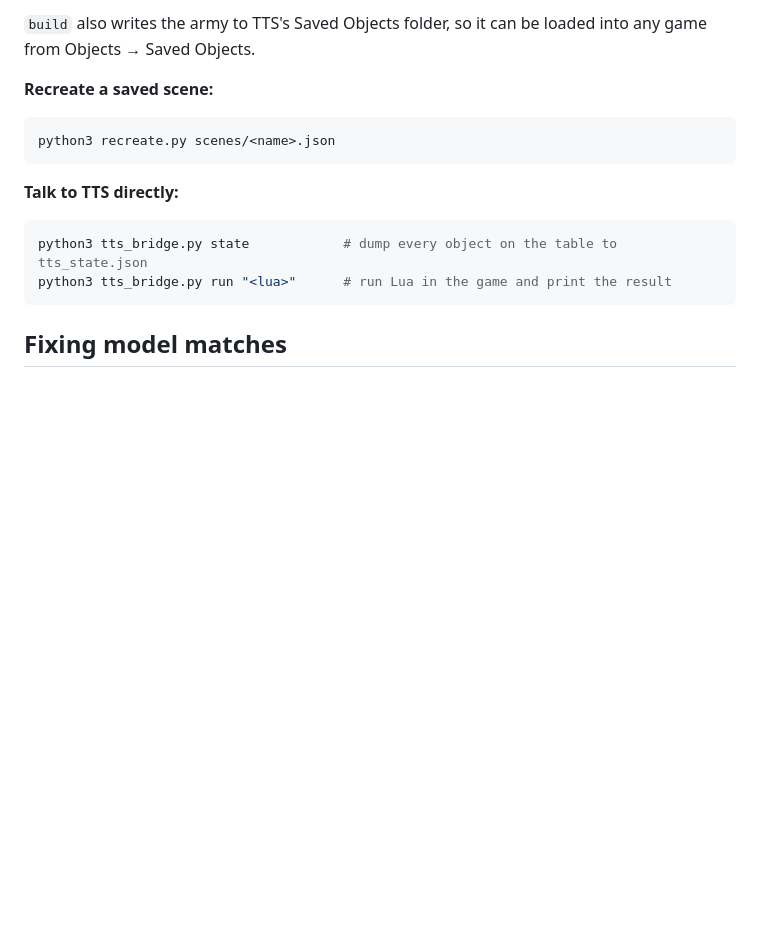
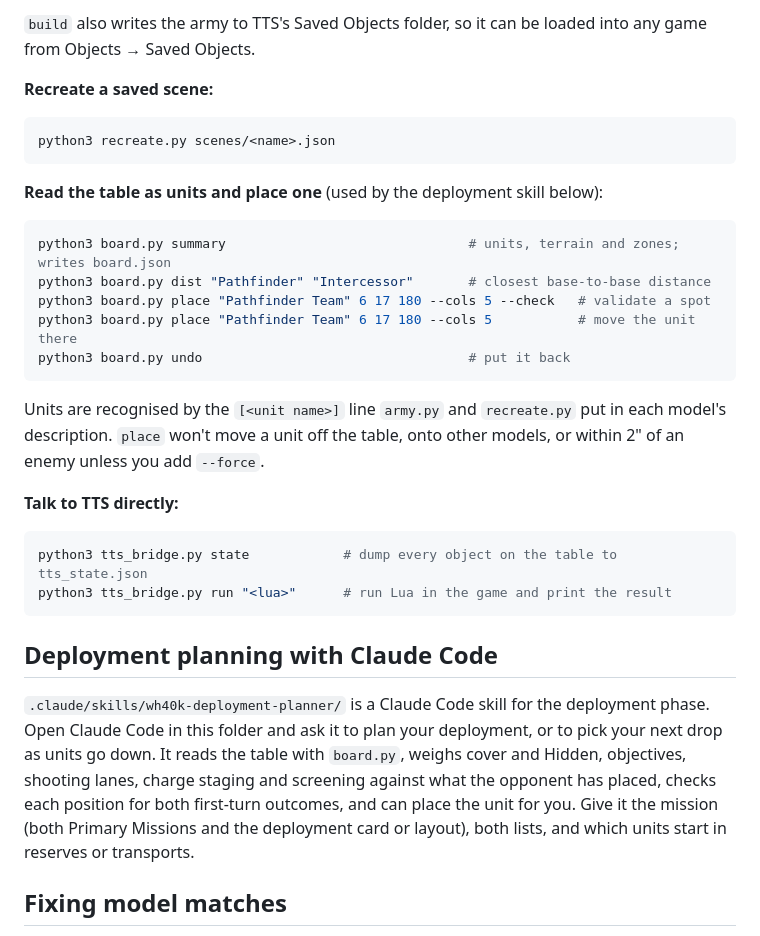
Before and after one commit to tsharkey/tts-bridge, a Markdown page: README.md, the part around the change. Rendered like a GitHub page; blank space fills up the shorter version.

Commit message:
README: board.py and the deployment skill
Co-Authored-By: Claude Opus 5.5 <noreply@anthropic.com>
Claude-Session: https://claude.ai/code/session_017AHqwZCBbZNMKwBK4HpfqY

````diff
--- a/README.md
+++ b/README.md
@@ -84,12 +84,34 @@ Objects → Saved Objects.
 python3 recreate.py scenes/<name>.json
 ```
 
+**Read the table as units and place one** (used by the deployment skill below):
+
+```bash
+python3 board.py summary                               # units, terrain and zones; writes board.json
+python3 board.py dist "Pathfinder" "Intercessor"       # closest base-to-base distance
+python3 board.py place "Pathfinder Team" 6 17 180 --cols 5 --check   # validate a spot
+python3 board.py place "Pathfinder Team" 6 17 180 --cols 5           # move the unit there
+python3 board.py undo                                  # put it back
+```
+
+Units are recognised by the `[<unit name>]` line `army.py` and `recreate.py` put in each model's description.
+`place` won't move a unit off the table, onto other models, or within 2" of an enemy unless you add `--force`.
+
 **Talk to TTS directly:**
 
 ```bash
 python3 tts_bridge.py state            # dump every object on the table to tts_state.json
 python3 tts_bridge.py run "<lua>"      # run Lua in the game and print the result
 ```
+
+## Deployment planning with Claude Code
+
+`.claude/skills/wh40k-deployment-planner/` is a Claude Code skill for the deployment phase. Open Claude Code in
+this folder and ask it to plan your deployment, or to pick your next drop as units go down. It reads the table
+with `board.py`, weighs cover and Hidden, objectives, shooting lanes, charge staging and screening against what
+the opponent has placed, checks each position for both first-turn outcomes, and can place the unit for you.
+Give it the mission (both Primary Missions and the deployment card or layout), both lists, and which units start
+in reserves or transports.
 
 ## Fixing model matches
 
````
